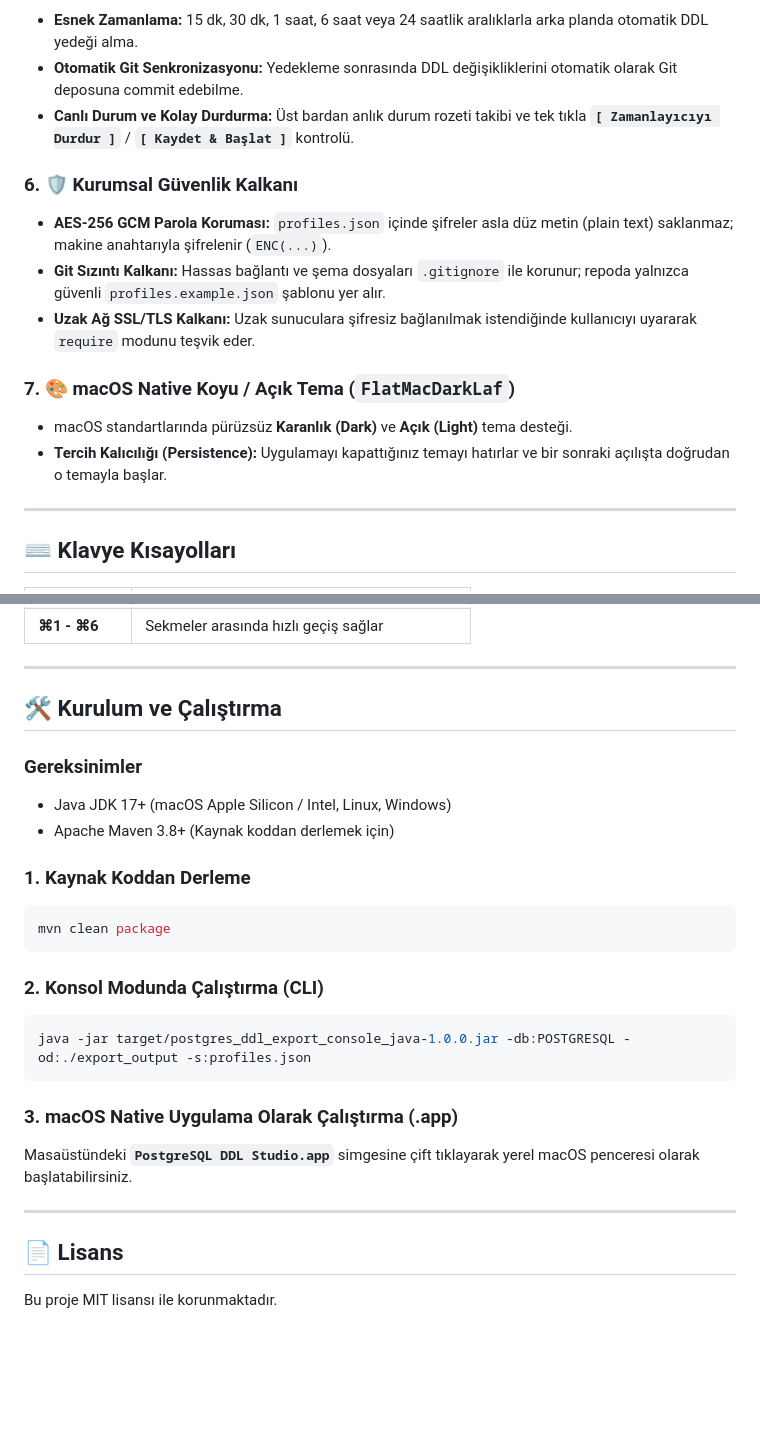
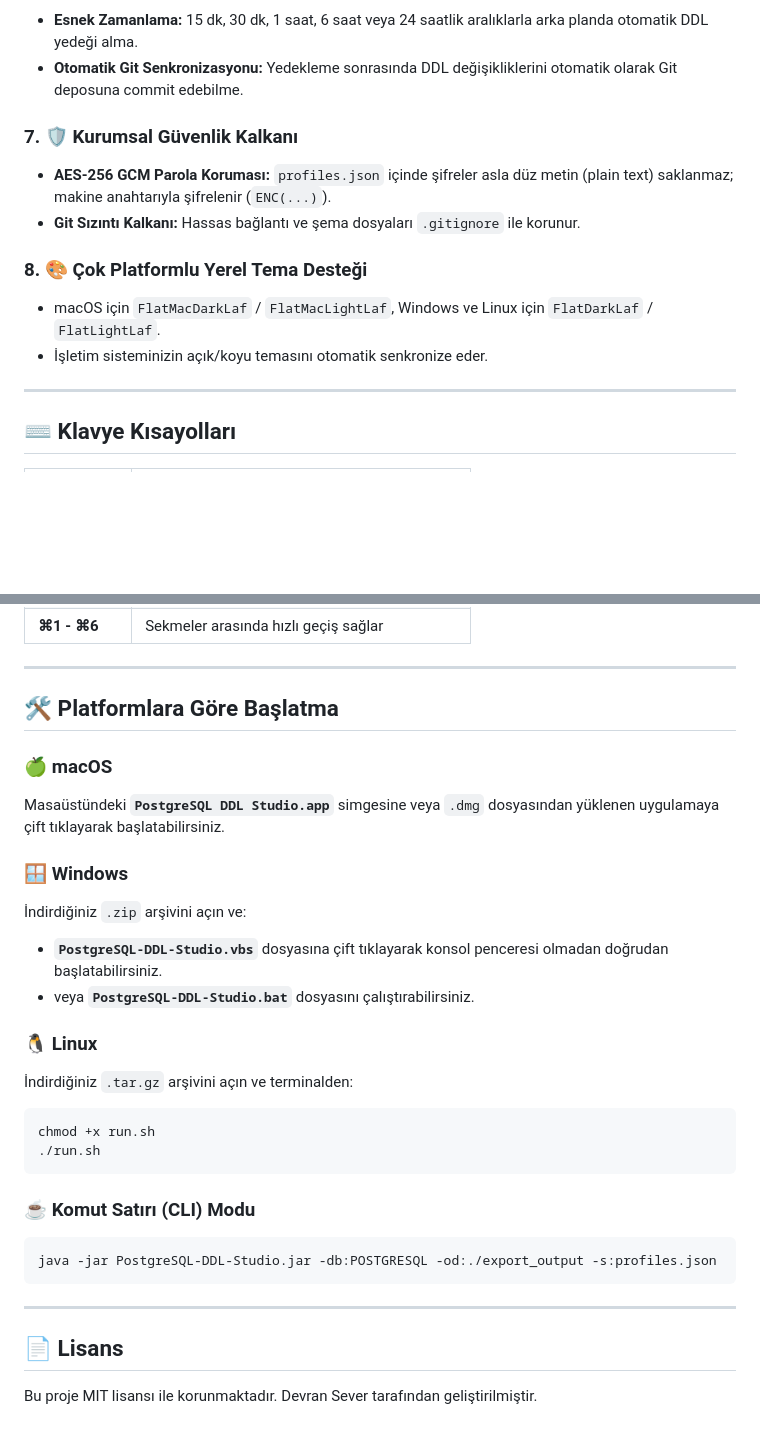
Before and after one commit to DevranTheDeveloper/postgres_ddl_export_console_java, a Markdown page: README.md, 2 parts joined by grey strips. GitHub-like rendering; blank space fills up the shorter version.

````diff
--- a/README.md
+++ b/README.md
@@ -34,15 +56,13 @@
 - **Esnek Zamanlama:** 15 dk, 30 dk, 1 saat, 6 saat veya 24 saatlik aralıklarla arka planda otomatik DDL yedeği alma.
 - **Otomatik Git Senkronizasyonu:** Yedekleme sonrasında DDL değişikliklerini otomatik olarak Git deposuna commit edebilme.
-- **Canlı Durum ve Kolay Durdurma:** Üst bardan anlık durum rozeti takibi ve tek tıkla **`[ Zamanlayıcıyı Durdur ]`** / **`[ Kaydet & Başlat ]`** kontrolü.
 
-### 6. 🛡️ Kurumsal Güvenlik Kalkanı
+### 7. 🛡️ Kurumsal Güvenlik Kalkanı
 - **AES-256 GCM Parola Koruması:** `profiles.json` içinde şifreler asla düz metin (plain text) saklanmaz; makine anahtarıyla şifrelenir (`ENC(...)`).
-- **Git Sızıntı Kalkanı:** Hassas bağlantı ve şema dosyaları `.gitignore` ile korunur; repoda yalnızca güvenli `profiles.example.json` şablonu yer alır.
-- **Uzak Ağ SSL/TLS Kalkanı:** Uzak sunuculara şifresiz bağlanılmak istendiğinde kullanıcıyı uyararak `require` modunu teşvik eder.
+- **Git Sızıntı Kalkanı:** Hassas bağlantı ve şema dosyaları `.gitignore` ile korunur.
 
-### 7. 🎨 macOS Native Koyu / Açık Tema (`FlatMacDarkLaf`)
-- macOS standartlarında pürüzsüz **Karanlık (Dark)** ve **Açık (Light)** tema desteği.
-- **Tercih Kalıcılığı (Persistence):** Uygulamayı kapattığınız temayı hatırlar ve bir sonraki açılışta doğrudan o temayla başlar.
+### 8. 🎨 Çok Platformlu Yerel Tema Desteği
+- macOS için `FlatMacDarkLaf` / `FlatMacLightLaf`, Windows ve Linux için `FlatDarkLaf` / `FlatLightLaf`.
+- İşletim sisteminizin açık/koyu temasını otomatik senkronize eder.
 
 ---
 
@@ -60,27 +80,30 @@
 
 ---
 
-## 🛠️ Kurulum ve Çalıştırma
+## 🛠️ Platformlara Göre Başlatma
 
-### Gereksinimler
-- Java JDK 17+ (macOS Apple Silicon / Intel, Linux, Windows)
-- Apache Maven 3.8+ (Kaynak koddan derlemek için)
+### 🍏 macOS
+Masaüstündeki **`PostgreSQL DDL Studio.app`** simgesine veya `.dmg` dosyasından yüklenen uygulamaya çift tıklayarak başlatabilirsiniz.
 
-### 1. Kaynak Koddan Derleme
+### 🪟 Windows
+İndirdiğiniz `.zip` arşivini açın ve:
+- **`PostgreSQL-DDL-Studio.vbs`** dosyasına çift tıklayarak konsol penceresi olmadan doğrudan başlatabilirsiniz.
+- veya **`PostgreSQL-DDL-Studio.bat`** dosyasını çalıştırabilirsiniz.
+
+### 🐧 Linux
+İndirdiğiniz `.tar.gz` arşivini açın ve terminalden:
 ```bash
-mvn clean package
+chmod +x run.sh
+./run.sh
 ```
 
-### 2. Konsol Modunda Çalıştırma (CLI)
+### ☕ Komut Satırı (CLI) Modu
 ```bash
-java -jar target/postgres_ddl_export_console_java-1.0.0.jar -db:POSTGRESQL -od:./export_output -s:profiles.json
+java -jar PostgreSQL-DDL-Studio.jar -db:POSTGRESQL -od:./export_output -s:profiles.json
 ```
-
-### 3. macOS Native Uygulama Olarak Çalıştırma (.app)
-Masaüstündeki **`PostgreSQL DDL Studio.app`** simgesine çift tıklayarak yerel macOS penceresi olarak başlatabilirsiniz.
 
 ---
 
 ## 📄 Lisans
 
-Bu proje MIT lisansı ile korunmaktadır.
+Bu proje MIT lisansı ile korunmaktadır. Devran Sever tarafından geliştirilmiştir.
````
Also changed, not shown: other parts of README.md (+37 -15 lines).
